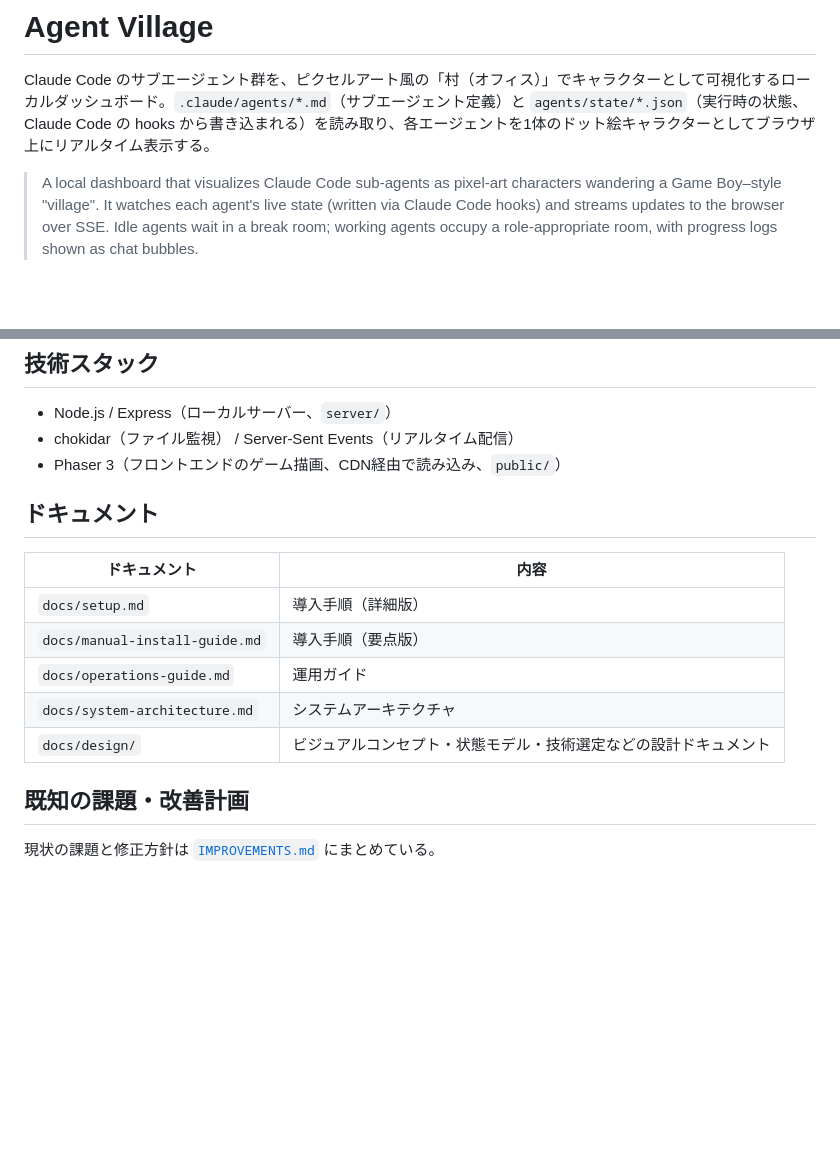
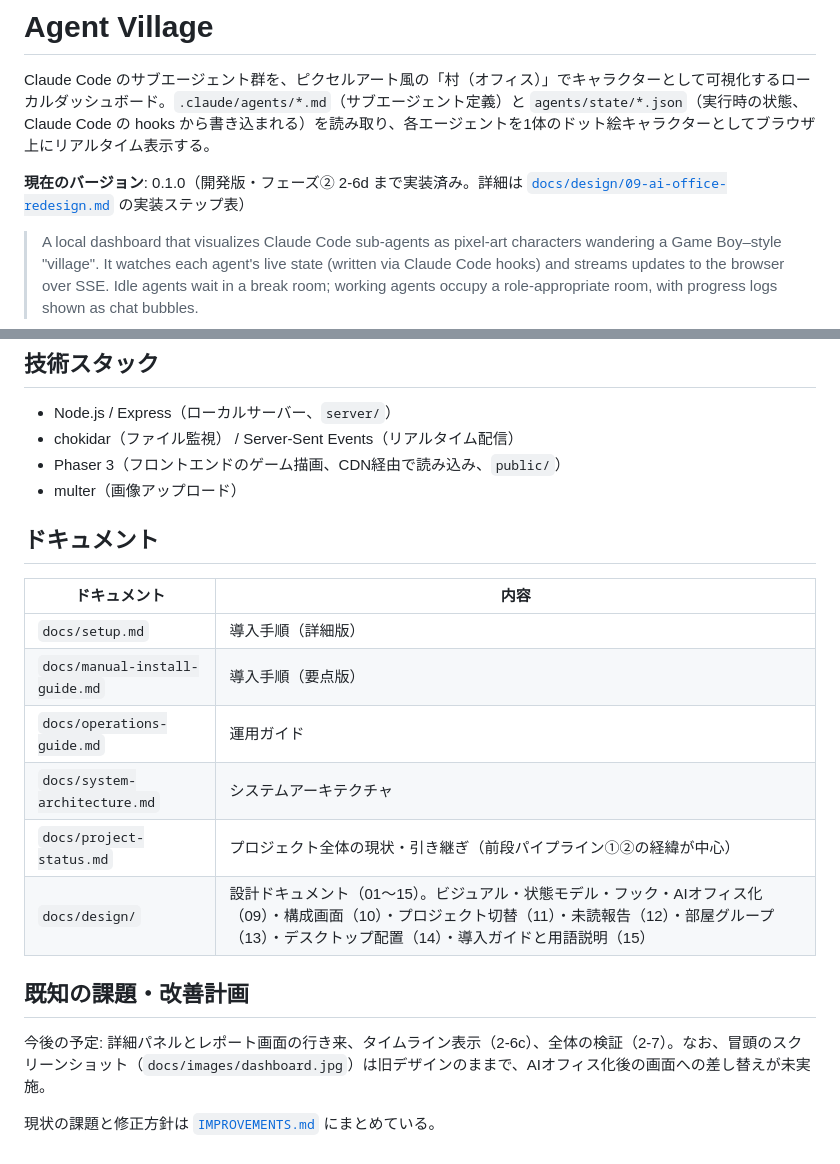
Before and after one commit to Afarg/agent-village, a Markdown page: README.md, 2 parts joined by grey strips. GitHub-like rendering; blank space fills up the shorter version.

Commit message:
Update README to reflect features through phase 2-6d
Co-Authored-By: Claude Sonnet 5.5 <noreply@anthropic.com>

```diff
--- a/README.md
+++ b/README.md
@@ -1,6 +1,8 @@
 # Agent Village
 
 Claude Code のサブエージェント群を、ピクセルアート風の「村（オフィス）」でキャラクターとして可視化するローカルダッシュボード。`.claude/agents/*.md`（サブエージェント定義）と `agents/state/*.json`（実行時の状態、Claude Code の hooks から書き込まれる）を読み取り、各エージェントを1体のドット絵キャラクターとしてブラウザ上にリアルタイム表示する。
+
+**現在のバージョン**: 0.1.0（開発版・フェーズ② 2-6d まで実装済み。詳細は [`docs/design/09-ai-office-redesign.md`](docs/design/09-ai-office-redesign.md) の実装ステップ表）
 
 > A local dashboard that visualizes Claude Code sub-agents as pixel-art characters wandering a Game Boy–style "village". It watches each agent's live state (written via Claude Code hooks) and streams updates to the browser over SSE. Idle agents wait in a break room; working agents occupy a role-appropriate room, with progress logs shown as chat bubbles.
 
@@ -129,6 +148,7 @@ npm run demo
 - Node.js / Express（ローカルサーバー、`server/`）
 - chokidar（ファイル監視） / Server-Sent Events（リアルタイム配信）
 - Phaser 3（フロントエンドのゲーム描画、CDN経由で読み込み、`public/`）
+- multer（画像アップロード）
 
 ## ドキュメント
 
@@ -138,8 +158,11 @@ npm run demo
 | `docs/manual-install-guide.md` | 導入手順（要点版） |
 | `docs/operations-guide.md` | 運用ガイド |
 | `docs/system-architecture.md` | システムアーキテクチャ |
-| `docs/design/` | ビジュアルコンセプト・状態モデル・技術選定などの設計ドキュメント |
+| `docs/project-status.md` | プロジェクト全体の現状・引き継ぎ（前段パイプライン①②の経緯が中心） |
+| `docs/design/` | 設計ドキュメント（01〜15）。ビジュアル・状態モデル・フック・AIオフィス化（09）・構成画面（10）・プロジェクト切替（11）・未読報告（12）・部屋グループ（13）・デスクトップ配置（14）・導入ガイドと用語説明（15） |
 
 ## 既知の課題・改善計画
 
+今後の予定: 詳細パネルとレポート画面の行き来、タイムライン表示（2-6c）、全体の検証（2-7）。なお、冒頭のスクリーンショット（`docs/images/dashboard.jpg`）は旧デザインのままで、AIオフィス化後の画面への差し替えが未実施。
+
 現状の課題と修正方針は [`IMPROVEMENTS.md`](IMPROVEMENTS.md) にまとめている。
```
Also changed, not shown: other parts of README.md (+18 -1 lines).
